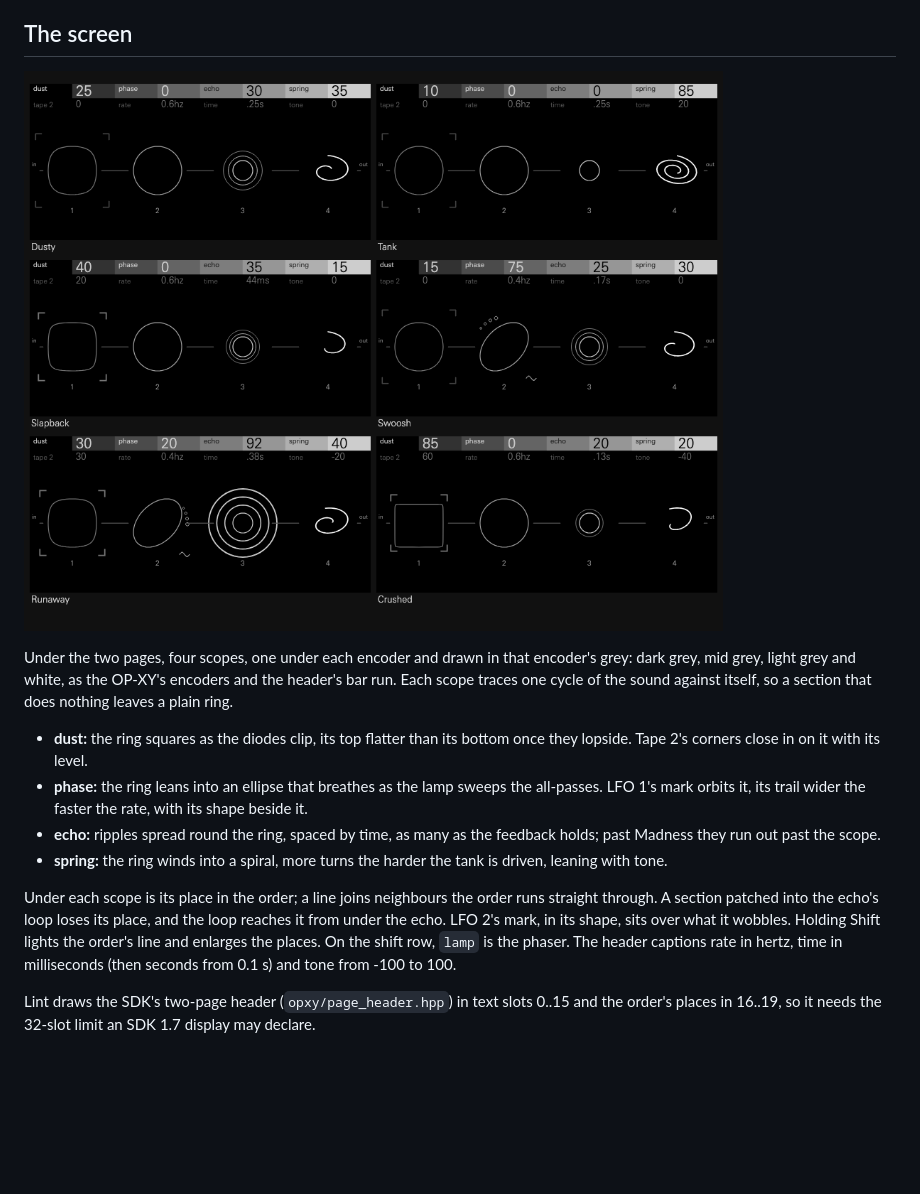
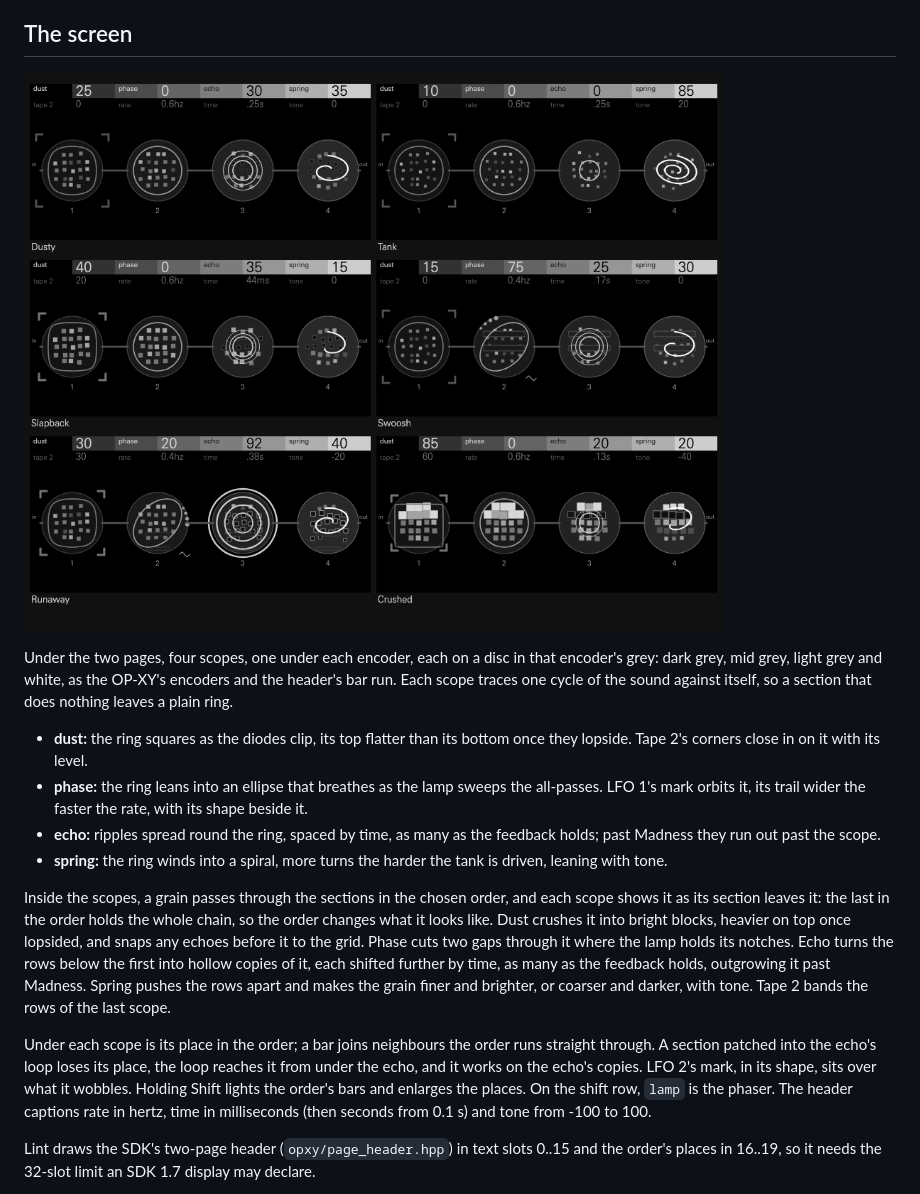
Before and after one commit to mmockett/OP-XY-ModFX, a Markdown page: lint/README.md, the part around the change. Drawn GitHub-style; pictures changed too: lint/screens.png; blank space fills up the shorter version.

```diff
--- a/lint/README.md
+++ b/lint/README.md
@@ -57,8 +57,8 @@ setting was measured.
 
 ![Lint's screen in its six presets](screens.png)
 
-Under the two pages, four scopes, one under each encoder and drawn in that
-encoder's grey: dark grey, mid grey, light grey and white, as the OP-XY's
+Under the two pages, four scopes, one under each encoder, each on a disc in
+that encoder's grey: dark grey, mid grey, light grey and white, as the OP-XY's
 encoders and the header's bar run. Each scope traces one cycle of the sound
 against itself, so a section that does nothing leaves a plain ring.
 
@@ -72,12 +72,23 @@ against itself, so a section that does nothing leaves a plain ring.
 - **spring:** the ring winds into a spiral, more turns the harder the tank is
   driven, leaning with tone.
 
-Under each scope is its place in the order; a line joins neighbours the order
+Inside the scopes, a grain passes through the sections in the chosen order,
+and each scope shows it as its section leaves it: the last in the order holds
+the whole chain, so the order changes what it looks like. Dust crushes it into
+bright blocks, heavier on top once lopsided, and snaps any echoes before it to
+the grid. Phase cuts two gaps through it where the lamp holds its notches.
+Echo turns the rows below the first into hollow copies of it, each shifted
+further by time, as many as the feedback holds, outgrowing it past Madness.
+Spring pushes the rows apart and makes the grain finer and brighter, or
+coarser and darker, with tone. Tape 2 bands the rows of the last scope.
+
+Under each scope is its place in the order; a bar joins neighbours the order
 runs straight through. A section patched into the echo's loop loses its place,
-and the loop reaches it from under the echo. LFO 2's mark, in its shape, sits
-over what it wobbles. Holding Shift lights the order's line and enlarges the
-places. On the shift row, `lamp` is the phaser. The header captions rate in
-hertz, time in milliseconds (then seconds from 0.1 s) and tone from -100 to 100.
+the loop reaches it from under the echo, and it works on the echo's copies.
+LFO 2's mark, in its shape, sits over what it wobbles. Holding Shift lights the
+order's bars and enlarges the places. On the shift row, `lamp` is the phaser.
+The header captions rate in hertz, time in milliseconds (then seconds from
+0.1 s) and tone from -100 to 100.
 
 Lint draws the SDK's two-page header (`opxy/page_header.hpp`) in text slots
 0..15 and the order's places in 16..19, so it needs the 32-slot limit an SDK 1.7
```
Also changed, not shown: 6 other files.
